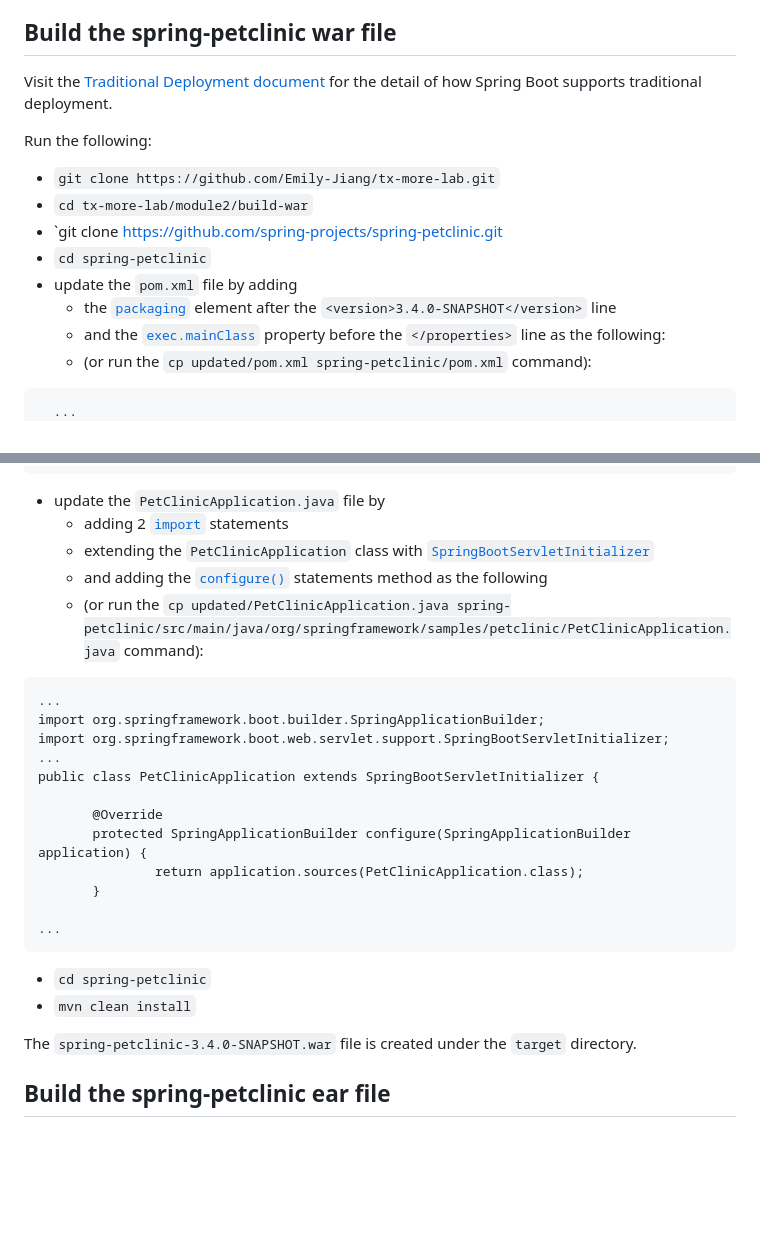
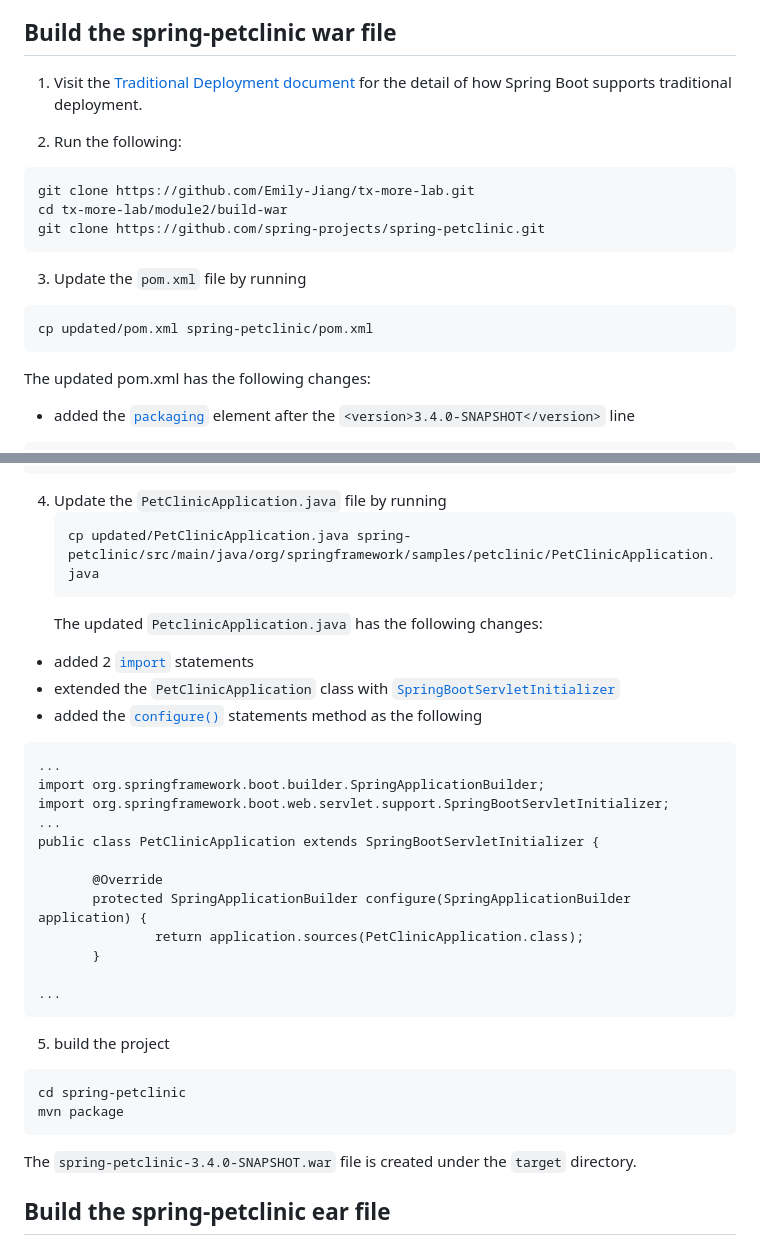
Before and after one commit to Emily-Jiang/tx-more-lab, a Markdown page: module2/README.md, 2 parts joined by grey strips. Rendered like a GitHub page; blank space fills up the shorter version.

````diff
--- a/module2/README.md
+++ b/module2/README.md
@@ -7,19 +7,20 @@ This instuction is to build the Spring Pet Clinic application to an ear file, in
 
 ## Build the spring-petclinic war file
 
-Visit the [Traditional Deployment document](https://docs.spring.io/spring-boot/how-to/deployment/traditional-deployment.html) for the detail of how Spring Boot supports traditional deployment.
+1. Visit the [Traditional Deployment document](https://docs.spring.io/spring-boot/how-to/deployment/traditional-deployment.html) for the detail of how Spring Boot supports traditional deployment.
 
-Run the following:
-- `git clone https://github.com/Emily-Jiang/tx-more-lab.git`
-- `cd tx-more-lab/module2/build-war`
-- `git clone https://github.com/spring-projects/spring-petclinic.git
-- `cd spring-petclinic`
-- update the `pom.xml` file by adding
-  - the [`packaging`](https://github.com/Emily-Jiang/tx-more-lab/blob/main/module2/build-war/updated/pom.xml#L15) element after the `<version>3.4.0-SNAPSHOT</version>` line
-  - and the [`exec.mainClass`](https://github.com/Emily-Jiang/tx-more-lab/blob/main/module2/build-war/updated/pom.xml#L41) property before the `</properties>` line as the following:
-  - (or run the `cp updated/pom.xml spring-petclinic/pom.xml` command):
-
+2. Run the following:
 ```
-  ...
+git clone https://github.com/Emily-Jiang/tx-more-lab.git
+cd tx-more-lab/module2/build-war
+git clone https://github.com/spring-projects/spring-petclinic.git
+```
+3. Update the `pom.xml` file by running
+  ```
+cp updated/pom.xml spring-petclinic/pom.xml
+  ```
+  The updated pom.xml has the following changes:
+  - added the [`packaging`](https://github.com/Emily-Jiang/tx-more-lab/blob/main/module2/build-war/updated/pom.xml#L15) element after the `<version>3.4.0-SNAPSHOT</version>` line
+```
     <version>3.4.0-SNAPSHOT</version>
     <packaging>war</packaging>
@@ -30,12 +33,14 @@ Run the following:
     </properties>
 ```
 
-- update the `PetClinicApplication.java` file by
-  - adding 2 [`import`](https://github.com/Emily-Jiang/tx-more-lab/blob/main/module2/build-war/updated/PetClinicApplication.java#L21-L22) statements
-  - extending the `PetClinicApplication` class with [`SpringBootServletInitializer`](https://github.com/Emily-Jiang/tx-more-lab/blob/main/module2/build-war/updated/PetClinicApplication.java#L33)
-  - and adding the [`configure()`](https://github.com/Emily-Jiang/tx-more-lab/blob/main/module2/build-war/updated/PetClinicApplication.java#L35-L38) statements  method as the following
-  - (or run the `cp updated/PetClinicApplication.java spring-petclinic/src/main/java/org/springframework/samples/petclinic/PetClinicApplication.java` command):
-
+4. Update the `PetClinicApplication.java` file by running
+   ```
+   cp updated/PetClinicApplication.java spring-petclinic/src/main/java/org/springframework/samples/petclinic/PetClinicApplication.java
+   ```
+   The updated `PetclinicApplication.java` has the following changes:
+  - added 2 [`import`](https://github.com/Emily-Jiang/tx-more-lab/blob/main/module2/build-war/updated/PetClinicApplication.java#L21-L22) statements
+  - extended the `PetClinicApplication` class with [`SpringBootServletInitializer`](https://github.com/Emily-Jiang/tx-more-lab/blob/main/module2/build-war/updated/PetClinicApplication.java#L33)
+  - added the [`configure()`](https://github.com/Emily-Jiang/tx-more-lab/blob/main/module2/build-war/updated/PetClinicApplication.java#L35-L38) statements  method as the following
 ```
 ...
 import org.springframework.boot.builder.SpringApplicationBuilder;
@@ -50,8 +55,11 @@ public class PetClinicApplication extends SpringBootServletInitializer {
 
 ...
 ```
-- `cd spring-petclinic`
-- `mvn clean install`
+5. build the project
+```
+cd spring-petclinic
+mvn package
+```
 
 The `spring-petclinic-3.4.0-SNAPSHOT.war` file is created under the `target` directory.
 
````
Also changed, not shown: other parts of module2/README.md (+3 -1 lines).
